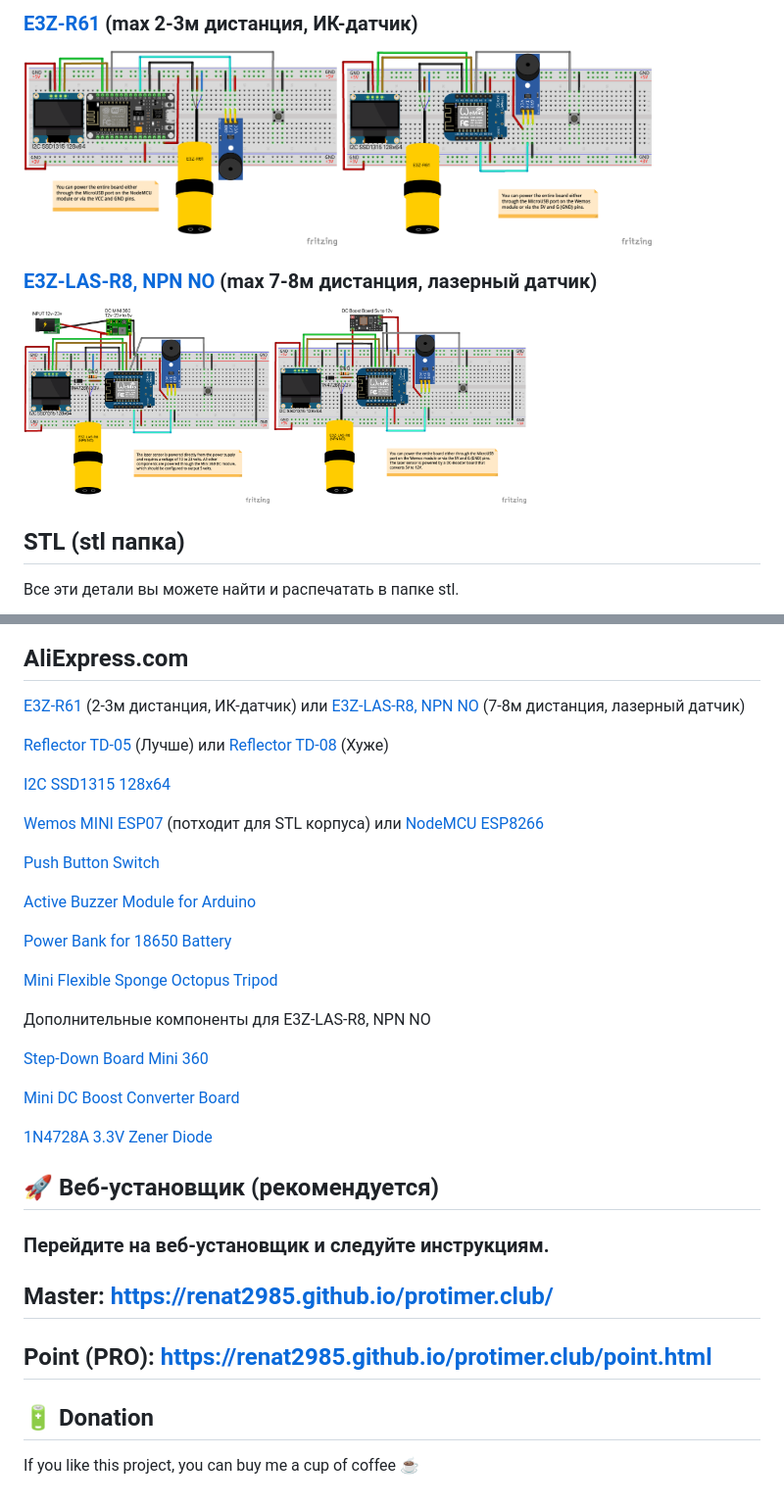
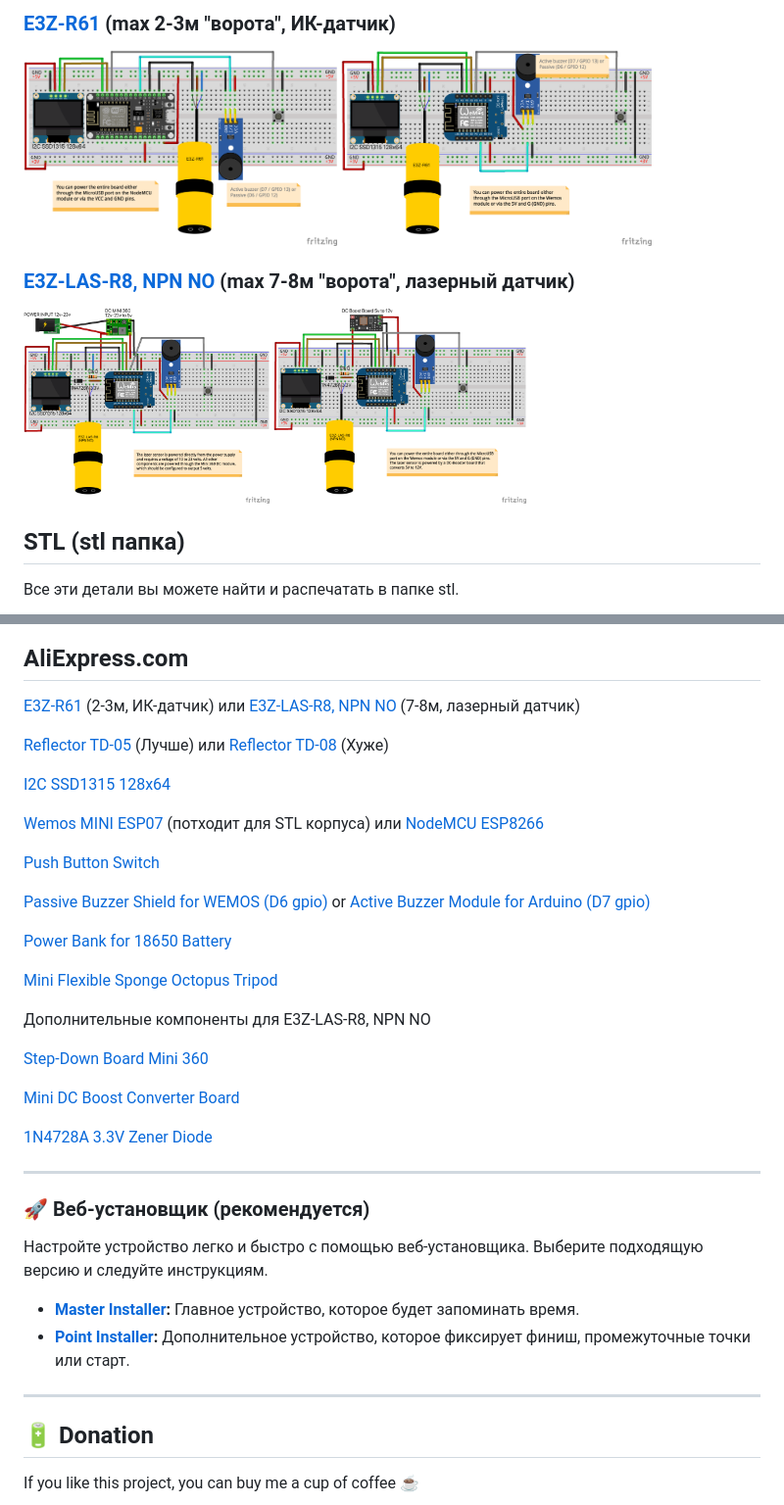
Before and after one commit to renat2985/protimer.club, a Markdown page: README_RU.md, 2 parts joined by grey strips. Shown at 98% size. Rendered like a GitHub page; pictures changed too: doc/schematic.png, doc/schematic2.png, doc/schematic3.png.

Commit message:
Added support for passive buzzer D6 / GPIO 12

```diff
--- a/README_RU.md
+++ b/README_RU.md
@@ -107,9 +108,9 @@ _Почитать подробне о функциях, вы можете [зд
 
-### [E3Z-R61](https://www.aliexpress.com/item/1005004123351251.html) (max 2-3м дистанция, ИК-датчик)
+### [E3Z-R61](https://www.aliexpress.com/item/1005004123351251.html) (max 2-3м "ворота", ИК-датчик)
 
 <img src="https://github.com/renat2985/protimer.club/blob/main/doc/schematic.png" height="200px" alt="Connection Diagram"> <img src="https://github.com/renat2985/protimer.club/blob/main/doc/schematic2.png" height="200px" alt="Connection Diagram 2">
 
-### [E3Z-LAS-R8, NPN NO](https://www.aliexpress.com/item/1005005879848648.html) (max 7-8м дистанция, лазерный датчик)
+### [E3Z-LAS-R8, NPN NO](https://www.aliexpress.com/item/1005005879848648.html) (max 7-8м "ворота", лазерный датчик)
 
 <img src="https://github.com/renat2985/protimer.club/blob/main/doc/schematic3.png" height="200px" alt="Connection Diagram 3"> <img src="https://github.com/renat2985/protimer.club/blob/main/doc/schematic4.png" height="200px" alt="Connection Diagram 4">
 
@@ -122,7 +123,7 @@ _Почитать подробне о функциях, вы можете [зд
 
 ## AliExpress.com
 
-[E3Z-R61](https://www.aliexpress.com/item/1005004123351251.html) (2-3м дистанция, ИК-датчик) или [E3Z-LAS-R8, NPN NO](https://www.aliexpress.com/item/1005005879848648.html) (7-8м дистанция, лазерный датчик)
+[E3Z-R61](https://www.aliexpress.com/item/1005004123351251.html) (2-3м, ИК-датчик) или [E3Z-LAS-R8, NPN NO](https://www.aliexpress.com/item/1005005879848648.html) (7-8м, лазерный датчик)
 
 [Reflector TD-05](https://www.aliexpress.com/item/32990489226.html) (Лучше) или [Reflector TD-08](https://www.aliexpress.com/item/1005003584568763.html) (Хуже)
 
@@ -132,7 +133,7 @@ _Почитать подробне о функциях, вы можете [зд
 
 [Push Button Switch](https://www.aliexpress.com/item/1005004159746274.html)
 
-[Active Buzzer Module for Arduino](https://www.aliexpress.com/item/1005005528181661.html)
+[Passive Buzzer Shield for WEMOS (D6 gpio)](https://www.aliexpress.com/item/1005007463046770.html) or [Active Buzzer Module for Arduino (D7 gpio)](https://www.aliexpress.com/item/1005005528181661.html)
 
 [Power Bank for 18650 Battery](https://www.aliexpress.com/item/1005002367815544.html)
 
@@ -146,13 +147,15 @@ _Почитать подробне о функциях, вы можете [зд
 
 [1N4728A 3.3V Zener Diode](https://www.aliexpress.com/item/4000297831644.html)
 
-## 🚀 Веб-установщик (рекомендуется)
+---
 
-### Перейдите на веб-установщик и следуйте инструкциям.
+### 🚀 **Веб-установщик (рекомендуется)**
+Настройте устройство легко и быстро с помощью веб-установщика. Выберите подходящую версию и следуйте инструкциям.
 
-## Master: [https://renat2985.github.io/protimer.club/](https://renat2985.github.io/protimer.club/)
-## Point (PRO): [https://renat2985.github.io/protimer.club/point.html](https://renat2985.github.io/protimer.club/point.html)
+- **[Master Installer](https://renat2985.github.io/protimer.club/):** Главное устройство, которое будет запоминать время.
+- **[Point Installer](https://renat2985.github.io/protimer.club/point.html):** Дополнительное устройство, которое фиксирует финиш, промежуточные точки или старт.
 
+---
 
 ## :battery: Donation
 
```
Also changed, not shown: other parts of README_RU.md (+2 -1 lines), README.md (+13 -9 lines), doc/schematic2_gate.png, doc/schematic5.png (added), 12 other files.
